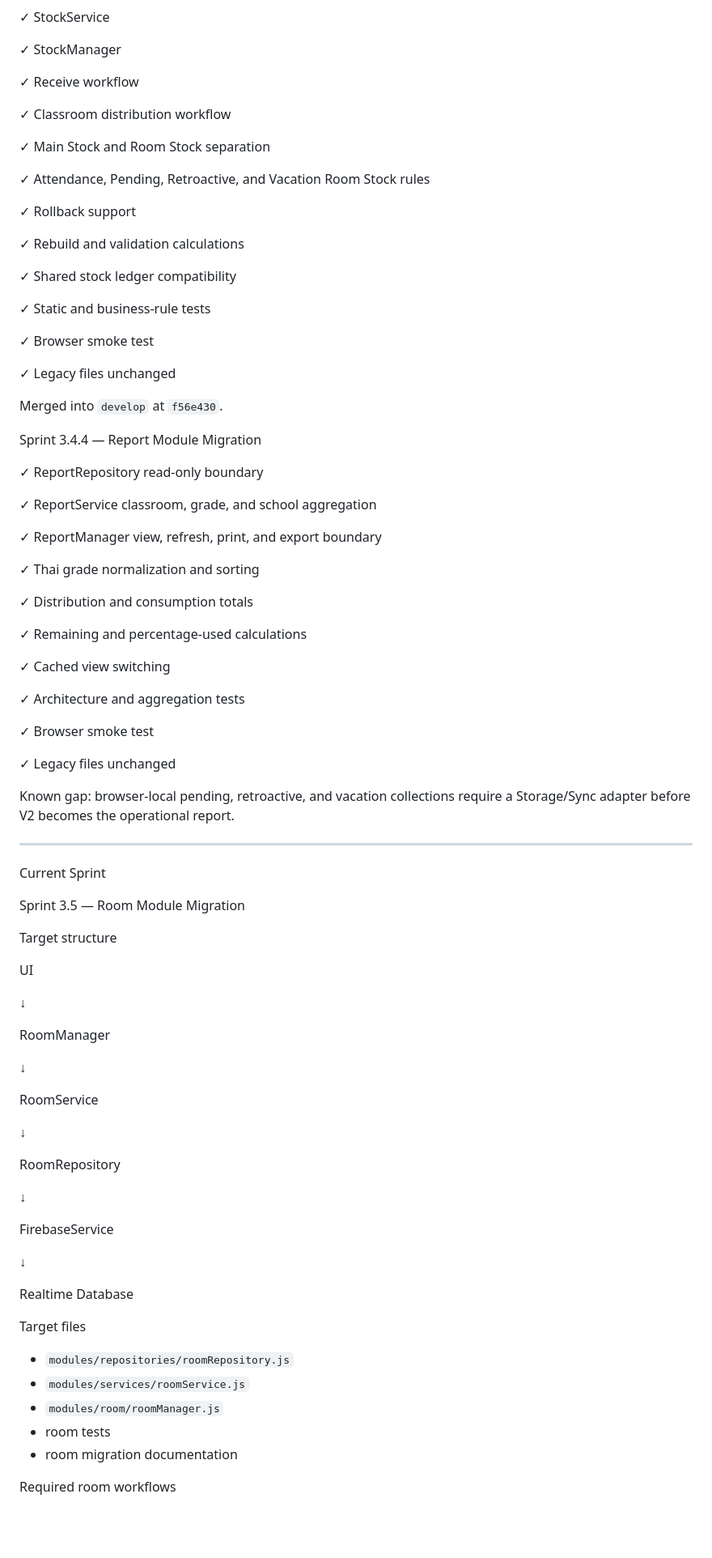
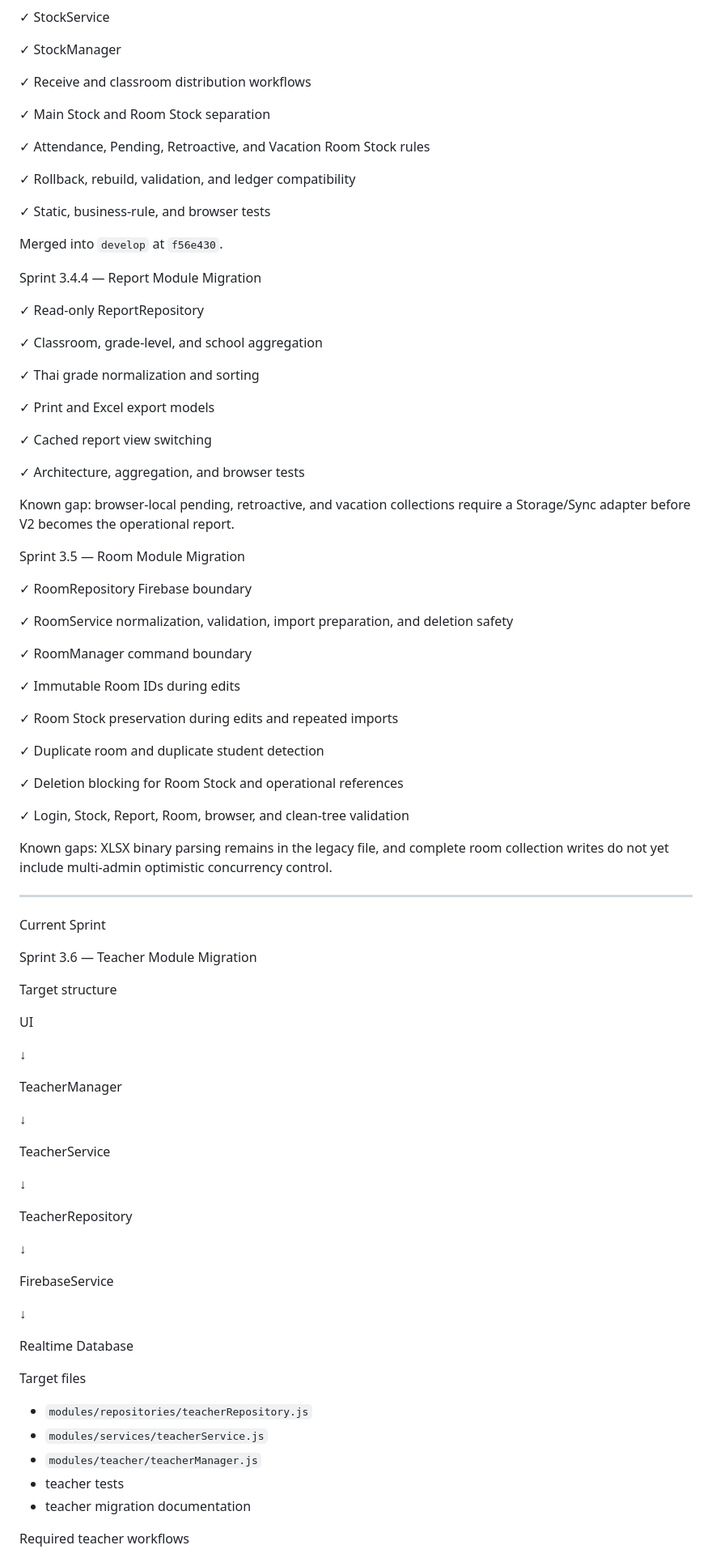
Before and after one commit to possible25672024-tech/MilkSchoolSystem-V2, a Markdown page: CODEX_CONTEXT.md, the part around one of its changes. Shown at 81% size. Rendered like a GitHub page; blank space fills up the shorter version.

Commit message:
docs(ai): advance context to Sprint 3.6 teacher migration

```diff
--- a/CODEX_CONTEXT.md
+++ b/CODEX_CONTEXT.md
@@ -58,57 +58,59 @@ Sprint 3.4.3 — Stock Module Migration
 
 ✓ StockManager
 
-✓ Receive workflow
-
-✓ Classroom distribution workflow
+✓ Receive and classroom distribution workflows
 
 ✓ Main Stock and Room Stock separation
 
 ✓ Attendance, Pending, Retroactive, and Vacation Room Stock rules
 
-✓ Rollback support
+✓ Rollback, rebuild, validation, and ledger compatibility
 
-✓ Rebuild and validation calculations
-
-✓ Shared stock ledger compatibility
-
-✓ Static and business-rule tests
-
-✓ Browser smoke test
-
-✓ Legacy files unchanged
+✓ Static, business-rule, and browser tests
 
 Merged into `develop` at `f56e430`.
 
 Sprint 3.4.4 — Report Module Migration
 
-✓ ReportRepository read-only boundary
+✓ Read-only ReportRepository
 
-✓ ReportService classroom, grade, and school aggregation
-
-✓ ReportManager view, refresh, print, and export boundary
+✓ Classroom, grade-level, and school aggregation
 
 ✓ Thai grade normalization and sorting
 
-✓ Distribution and consumption totals
+✓ Print and Excel export models
 
-✓ Remaining and percentage-used calculations
+✓ Cached report view switching
 
-✓ Cached view switching
-
-✓ Architecture and aggregation tests
-
-✓ Browser smoke test
-
-✓ Legacy files unchanged
+✓ Architecture, aggregation, and browser tests
 
 Known gap: browser-local pending, retroactive, and vacation collections require a Storage/Sync adapter before V2 becomes the operational report.
+
+Sprint 3.5 — Room Module Migration
+
+✓ RoomRepository Firebase boundary
+
+✓ RoomService normalization, validation, import preparation, and deletion safety
+
+✓ RoomManager command boundary
+
+✓ Immutable Room IDs during edits
+
+✓ Room Stock preservation during edits and repeated imports
+
+✓ Duplicate room and duplicate student detection
+
+✓ Deletion blocking for Room Stock and operational references
+
+✓ Login, Stock, Report, Room, browser, and clean-tree validation
+
+Known gaps: XLSX binary parsing remains in the legacy file, and complete room collection writes do not yet include multi-admin optimistic concurrency control.
 
 ---
 
 Current Sprint
 
-Sprint 3.5 — Room Module Migration
+Sprint 3.6 — Teacher Module Migration
 
 Target structure
 
@@ -116,15 +118,15 @@ UI
 
 ↓
 
-RoomManager
+TeacherManager
 
 ↓
 
-RoomService
+TeacherService
 
 ↓
 
-RoomRepository
+TeacherRepository
 
 ↓
 
@@ -136,11 +138,11 @@ Realtime Database
 
 Target files
 
-- `modules/repositories/roomRepository.js`
-- `modules/services/roomService.js`
-- `modules/room/roomManager.js`
-- room tests
-- room migration documentation
+- `modules/repositories/teacherRepository.js`
+- `modules/services/teacherService.js`
+- `modules/teacher/teacherManager.js`
+- teacher tests
+- teacher migration documentation
 
-Required room workflows
+Required teacher workflows
 
```
Also changed, not shown: other parts of CODEX_CONTEXT.md (+10 -10 lines).
